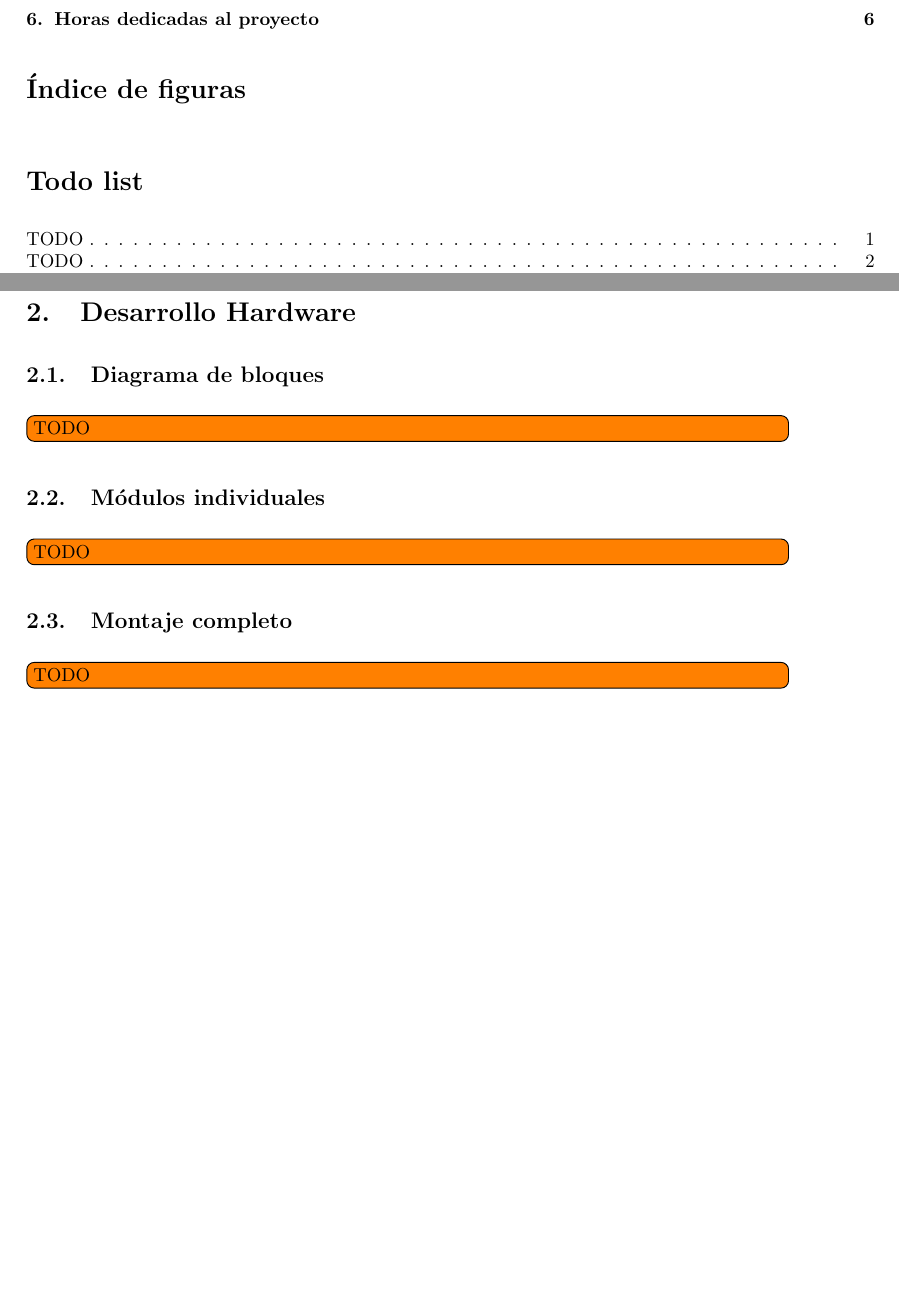
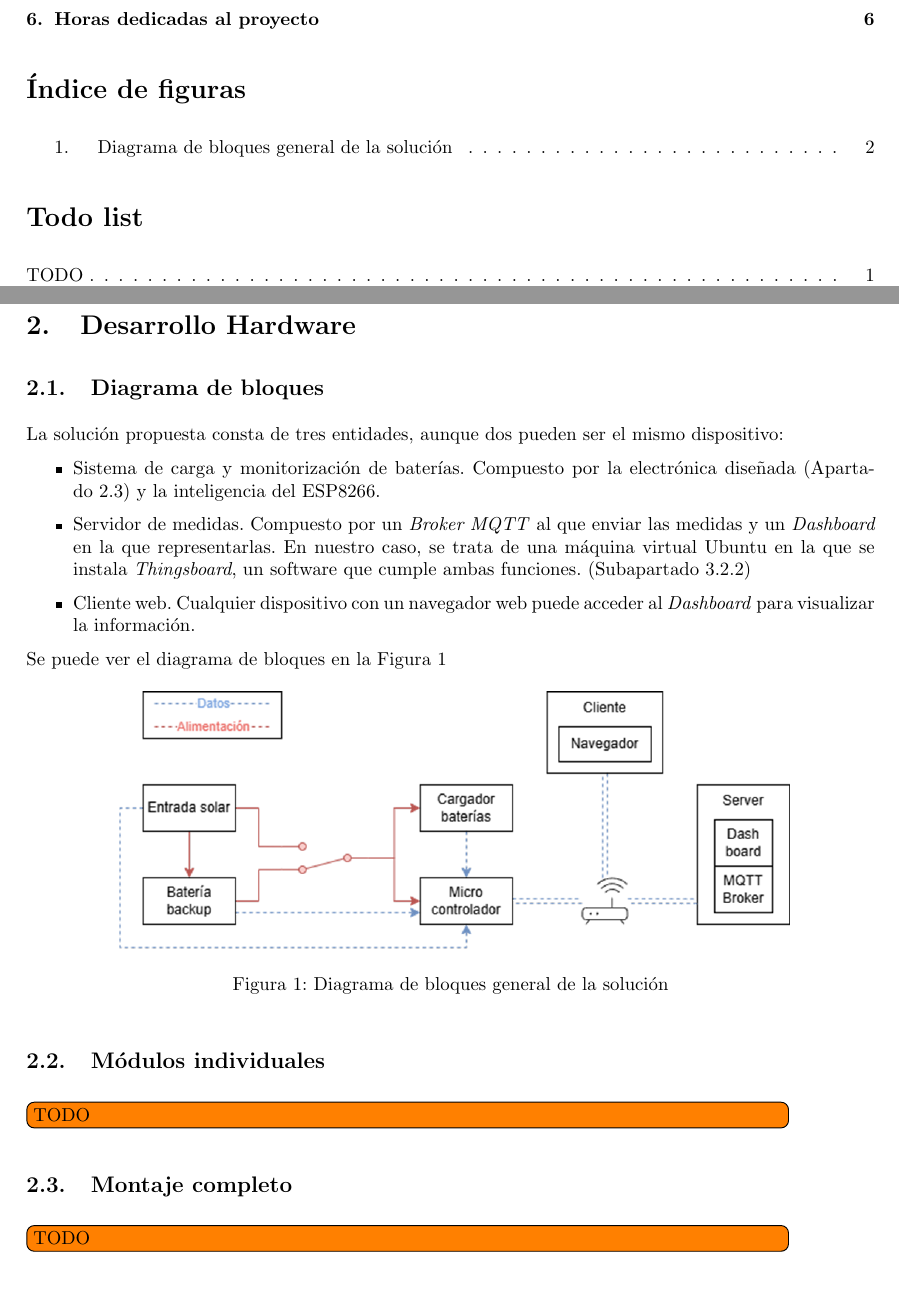
Before and after one commit to David-Andrino/iot-power, a LaTeX document (memoria/main.tex, which reads memoria/files/2-Hardware/2-1-Bloques.tex, memoria/files/2-Hardware/2-2-ModulosIndividuales.tex, memoria/files/2-Hardware/2-3-MontajeCompleto.tex): two parts of pages 2 and 4 of 9, joined at a grey line, cut so that both start at the same text, the shorter picture padded with empty space. Compiled offline with pdfLaTeX.

Commit message:
Escribir 2.1-DiagramaDeBloques

```diff
--- a/memoria/files/2-Hardware/2-1-Bloques.tex
+++ b/memoria/files/2-Hardware/2-1-Bloques.tex
@@ -1,2 +1,16 @@
 \subsection{Diagrama de bloques}
-\todo[inline, inlinewidth=0.9\textwidth]{TODO}
+
+La solución propuesta consta de tres entidades, aunque dos pueden ser el mismo dispositivo: \begin{itemize}
+    \item Sistema de carga y monitorización de baterías. Compuesto por la electrónica diseñada (\autoref{subsec:montaje_completo}) y la inteligencia del ESP8266.
+    \item Servidor de medidas. Compuesto por un \textit{Broker MQTT} al que enviar las medidas y un \textit{Dashboard} en la que representarlas. En nuestro caso, se trata de una máquina virtual Ubuntu en la que se instala \textit{Thingsboard}, un software que cumple ambas funciones. (\autoref{subsec:thingsboard})
+    \item Cliente web. Cualquier dispositivo con un navegador web puede acceder al \textit{Dashboard} para visualizar la información.
+\end{itemize}
+
+Se puede ver el diagrama de bloques en la \autoref{fig:diagrama_bloques_general}
+
+\begin{figure}[h]
+    \centering
+    \includegraphics[width=0.8\textwidth]{images/2-hardware/bloquesGeneral.png}
+    \caption{Diagrama de bloques general de la solución}
+    \label{fig:diagrama_bloques_general}
+\end{figure}
--- a/memoria/files/2-Hardware/2-2-ModulosIndividuales.tex
+++ b/memoria/files/2-Hardware/2-2-ModulosIndividuales.tex
@@ -1,2 +1,2 @@
-\subsection{Módulos individuales}
+\subsection{Módulos individuales}\label{subsec:modulos_individuales}
 \todo[inline, inlinewidth=0.9\textwidth]{TODO}
--- a/memoria/files/2-Hardware/2-3-MontajeCompleto.tex
+++ b/memoria/files/2-Hardware/2-3-MontajeCompleto.tex
@@ -1,2 +1,2 @@
-\subsection{Montaje completo}
+\subsection{Montaje completo}\label{subsec:montaje_completo}
 \todo[inline, inlinewidth=0.9\textwidth]{TODO}
```
Also changed, not shown: memoria/files/3-Software/3-2-2-Thingsboard.tex (+1 -1 lines).
